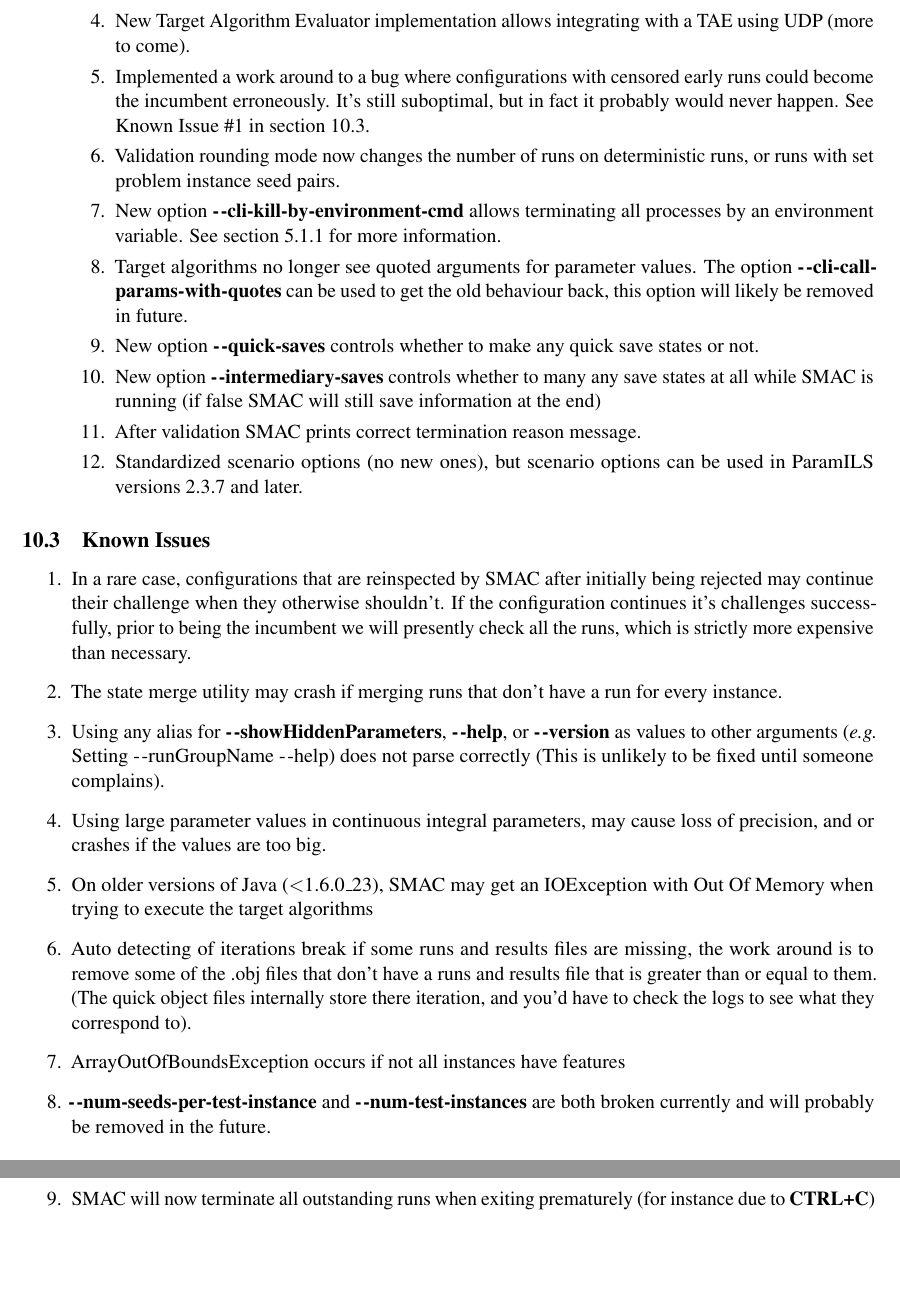
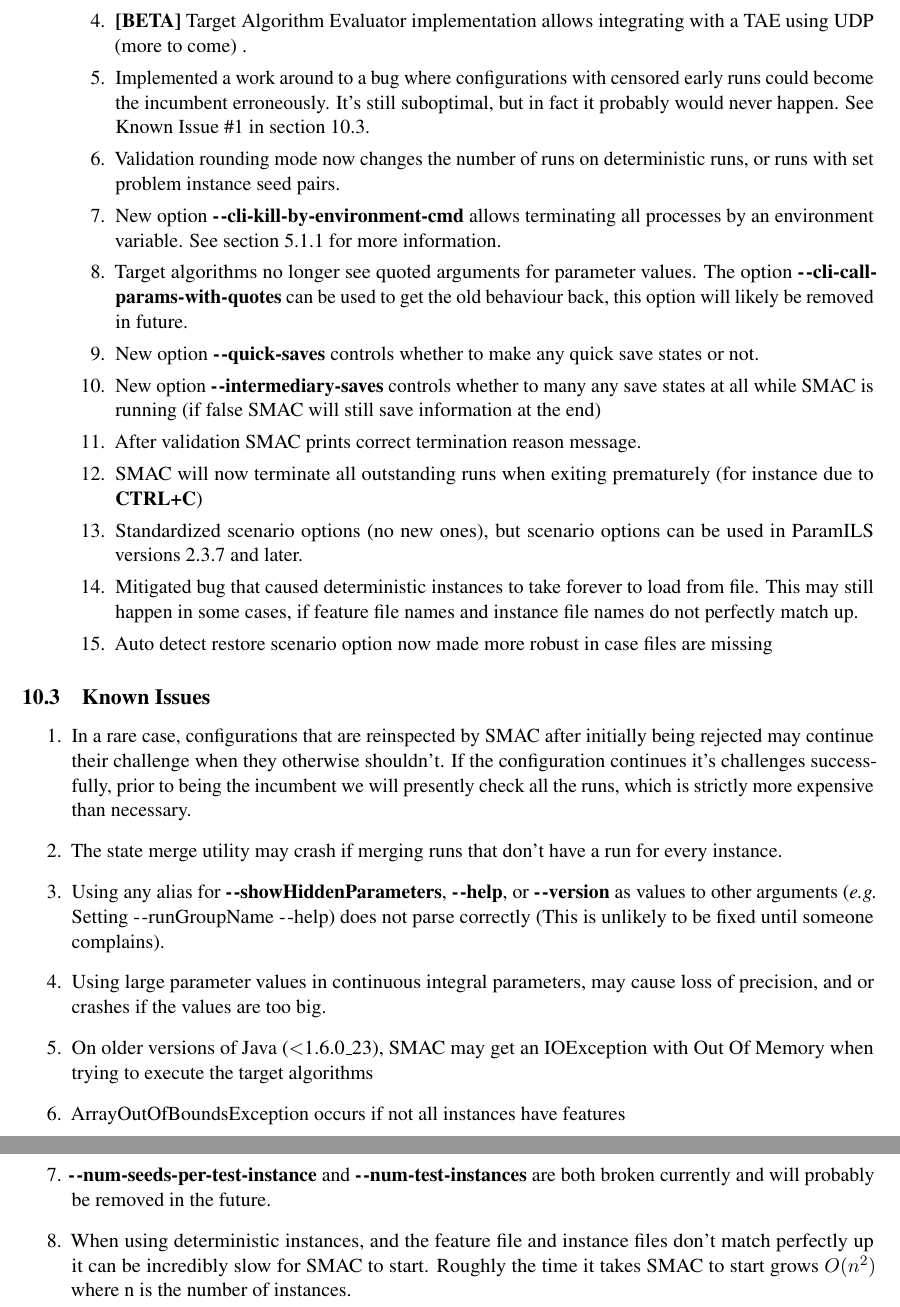
Before and after one commit to SJrX/SMAC, a LaTeX document (doc/tex/manual.tex): two parts of pages 32 and 33 of 55, joined at a grey line, cut so that both start at the same text, the shorter picture padded with empty space. Compiled offline with pdfLaTeX.

Commit message:
RESOLVED - # 1867: Manual Sections Broken https://mantis.sjrx.net/view.php?id=1867

```diff
--- a/doc/tex/manual.tex
+++ b/doc/tex/manual.tex
@@ -197,7 +197,7 @@
           	\item New \texttt{sat-check} utility allows determination of the satisfiability for each instance of a instance file.
           		\item Environment variable \textbf{ACLIB\_CONCURRENT\_TASK\_ID} is now set when executing the wrapper, containing an index into the number of concurrent jobs. This is primarily used to allow the wrapper to determine CPU affinities correctly. See the wrapper section for more information.
           		\item Runtime Statistics are now printed less often.
-          		\item New Target Algorithm Evaluator implementation allows integrating with a TAE using UDP (more to come).
+          		\item \textbf{[BETA]} Target Algorithm Evaluator implementation allows integrating with a TAE using UDP (more to come) .
           		\item Implemented a work around to a bug where configurations with censored early runs could become the incumbent erroneously. It's still suboptimal, but in fact it probably would never happen. See Known Issue \#1 in section \ref{known-issues}.
           		\item Validation rounding mode now changes the number of runs on deterministic runs, or runs with set problem instance seed pairs.
           		\item New option \textbf{-$~\!$-cli-kill-by-environment-cmd} allows terminating all processes by an environment variable. See section \ref{sec:exec-env} for more information.
@@ -205,7 +205,11 @@
           		\item New option \textbf{-$~\!$-quick-saves} controls whether to make any quick save states or not.
           		\item New option \textbf{-$~\!$-intermediary-saves} controls whether to many any save states at all while SMAC is running (if false SMAC will still save information at the end)
           		\item After validation SMAC prints correct termination reason message.
+          		\item SMAC will now terminate all outstanding runs when exiting prematurely (for instance due to \textbf{CTRL+C})
           		\item Standardized scenario options (no new ones), but scenario options can be used in ParamILS versions 2.3.7 and later.
+
+          		\item Mitigated bug that caused deterministic instances to take forever to load from file. This may still happen in some cases, if feature file names and instance file names do not perfectly match up.
+          		\item Auto detect restore scenario option now made more robust in case files are missing
           	\end{enumerate}
 
 
@@ -218,10 +222,12 @@
 \item Using any alias for \textbf{-$~\!$-showHiddenParameters}, \textbf{-$~\!$-help}, or \textbf{-$~\!$-version} as values to other arguments (\eg{ Setting -$~\!$-runGroupName -$~\!$-help}) does not parse correctly (This is unlikely to be fixed until someone complains).
 \item Using large parameter values in continuous integral parameters, may cause loss of precision, and or crashes if the values are too big.
 \item On older versions of Java ($<$1.6.0\_23), SMAC  may get an IOException with Out Of Memory when trying to execute the target algorithms
-\item Auto detecting of iterations break if some runs and results files are missing, the work around is to remove some of the .obj files that don't have a runs and results file that is greater than or equal to them. (The quick object files internally store there iteration, and you'd have to check the logs to see what they correspond to).
+
 \item ArrayOutOfBoundsException occurs if not all instances have features
 \item \textbf{-$~\!$-num-seeds-per-test-instance} and \textbf{-$~\!$-num-test-instances} are both broken currently and will probably be removed in the future.
-\item SMAC will now terminate all outstanding runs when exiting prematurely (for instance due to \textbf{CTRL+C})
+\item When using deterministic instances, and the feature file and instance files don't match perfectly up it can be incredibly slow for SMAC to start. Roughly the time it takes SMAC to start grows $O(n^{2})$ where n is the number of instances.
+
+
 \end{enumerate}
 
 \clearpage
```
Also changed, not shown: doc/tex/pcs-subfile.tex (+6 -6 lines).
